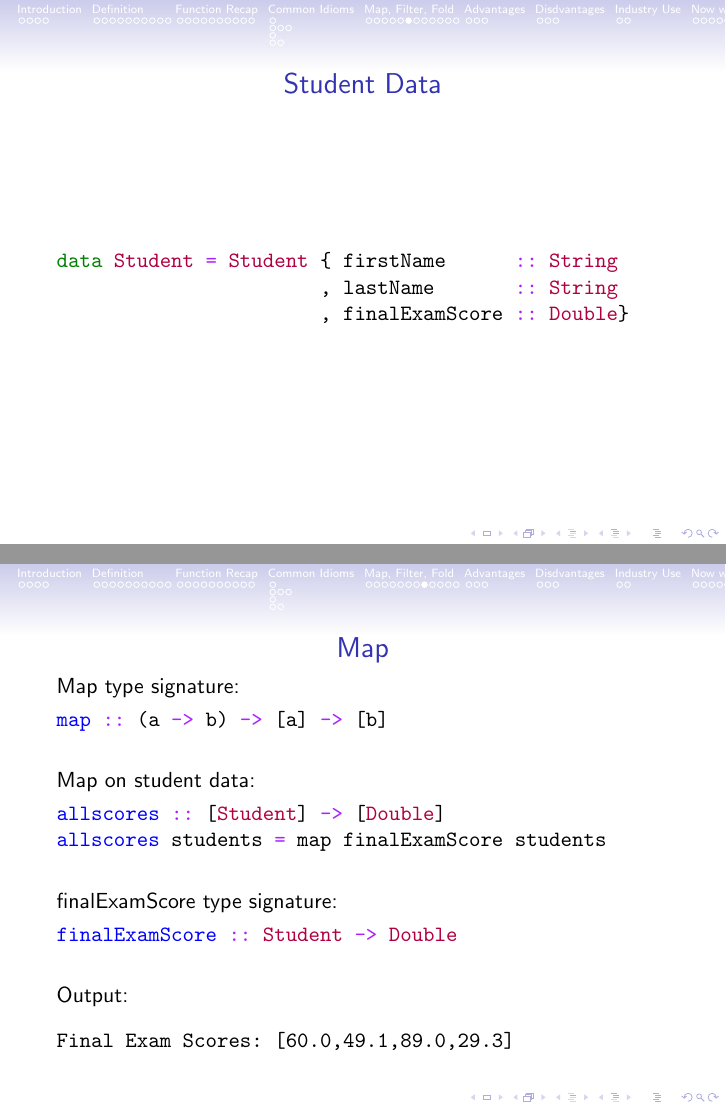
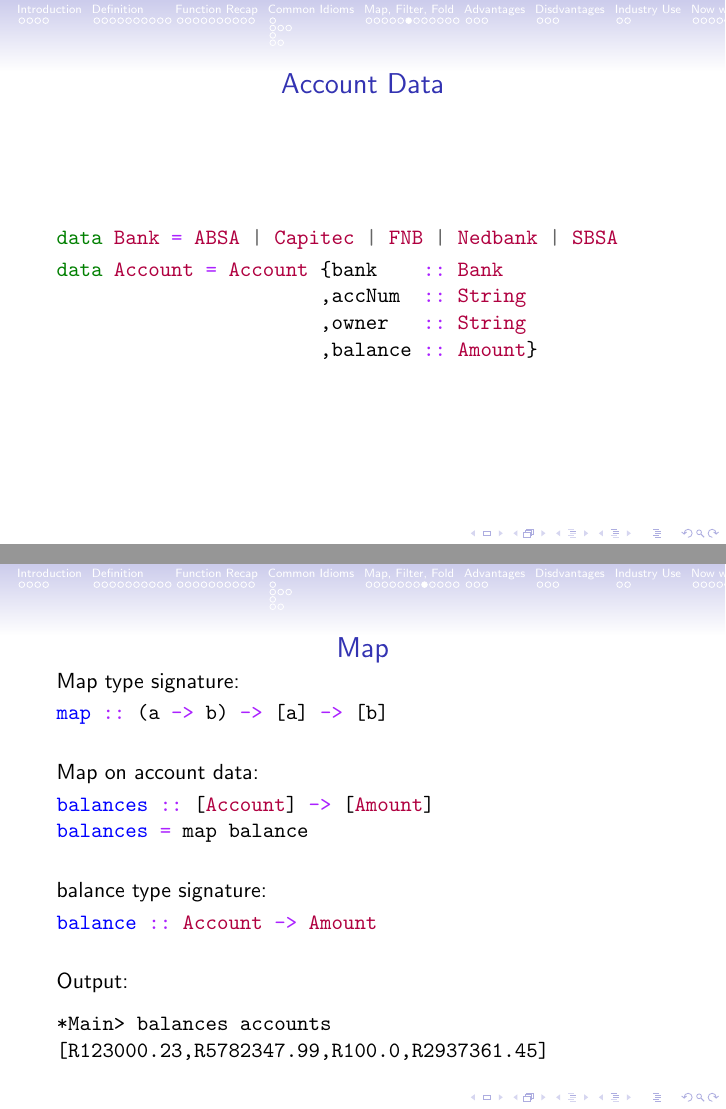
Before and after one commit to apauley/fp_presentation, LaTeX slides (fp_intro.tex): pages 58 and 60 of 92, joined at a grey line. Compiled offline with pdfLaTeX.

Commit message:
Update map to use bank account example

```diff
--- a/fp_intro.tex
+++ b/fp_intro.tex
@@ -436,9 +436,10 @@ In Python:
   \inputminted[firstline=3,lastline=4]{python}{code/python/doubleall_map.py}
 \end{frame}
 
-\begin{frame}{Student Data}
+\begin{frame}{Account Data}
 
-  \inputminted[firstline=1,lastline=3]{haskell}{code/haskell/studentfilter.hs}
+  \inputminted[firstline=3,lastline=3]{haskell}{code/haskell/accounts.hs}
+  \inputminted[firstline=19,lastline=22]{haskell}{code/haskell/accounts.hs}
 
 \end{frame}
 
@@ -458,21 +458,22 @@ map :: (a -> b) -> [a] -> [b]
 
   \vskip5mm
 
-Map on student data:
-  \inputminted[firstline=6,lastline=7]{haskell}{code/haskell/studentmap.hs}
+Map on account data:
+  \inputminted[firstline=45,lastline=46]{haskell}{code/haskell/accounts.hs}
 
   \vskip5mm
 
-finalExamScore type signature:
+balance type signature:
   \begin{minted}{haskell}
-finalExamScore :: Student -> Double
+balance :: Account -> Amount
   \end{minted}
 
   \vskip5mm
 
 Output:
   \begin{verbatim}
-Final Exam Scores: [60.0,49.1,89.0,29.3]
+*Main> balances accounts
+[R123000.23,R5782347.99,R100.0,R2937361.45]
   \end{verbatim}
 
 \end{frame}
```
Also changed, not shown: code/haskell/accounts.hs, fp_intro.tex (5 more changed lines), 1 other file.
